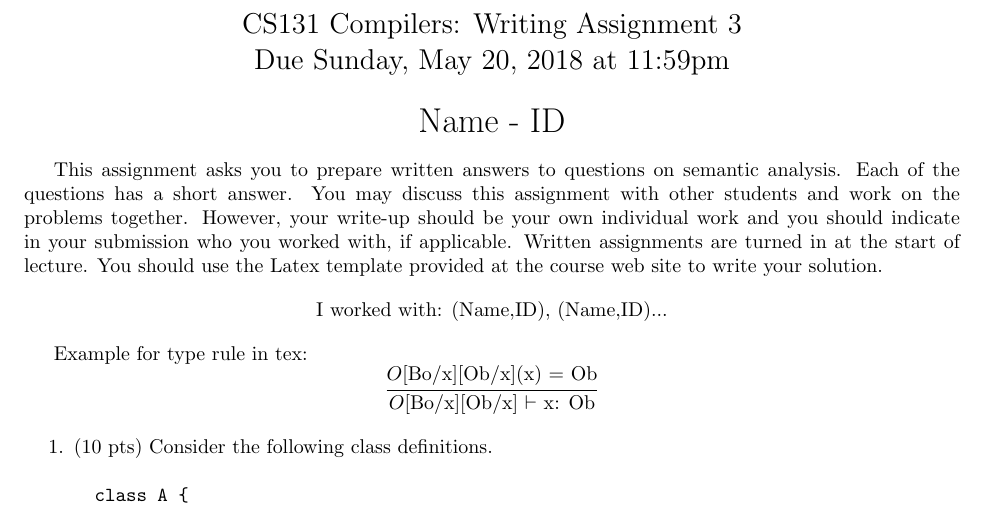
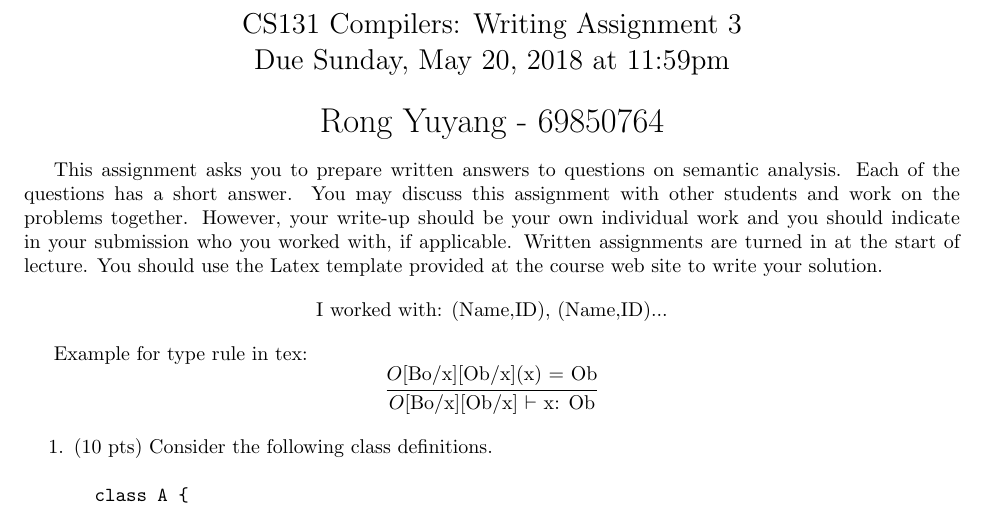
Before and after one commit to DataCorrupted/compiler_hw, a LaTeX document (WA3.tex): part of page 1 of 3, cut so that both start at the same text. Compiled offline with pdfLaTeX.

Commit message:
wa3
Signed-off-by: Peter Rong <PeterRong96@gmail.com>

```diff
--- a/WA3.tex
+++ b/WA3.tex
@@ -25,7 +25,7 @@
 
 \begin{center}
 %% Change this:
-\LARGE Name - ID
+\LARGE Rong Yuyang - 69850764
 \end{center}
 
 This assignment asks you to prepare written answers to questions on
```
